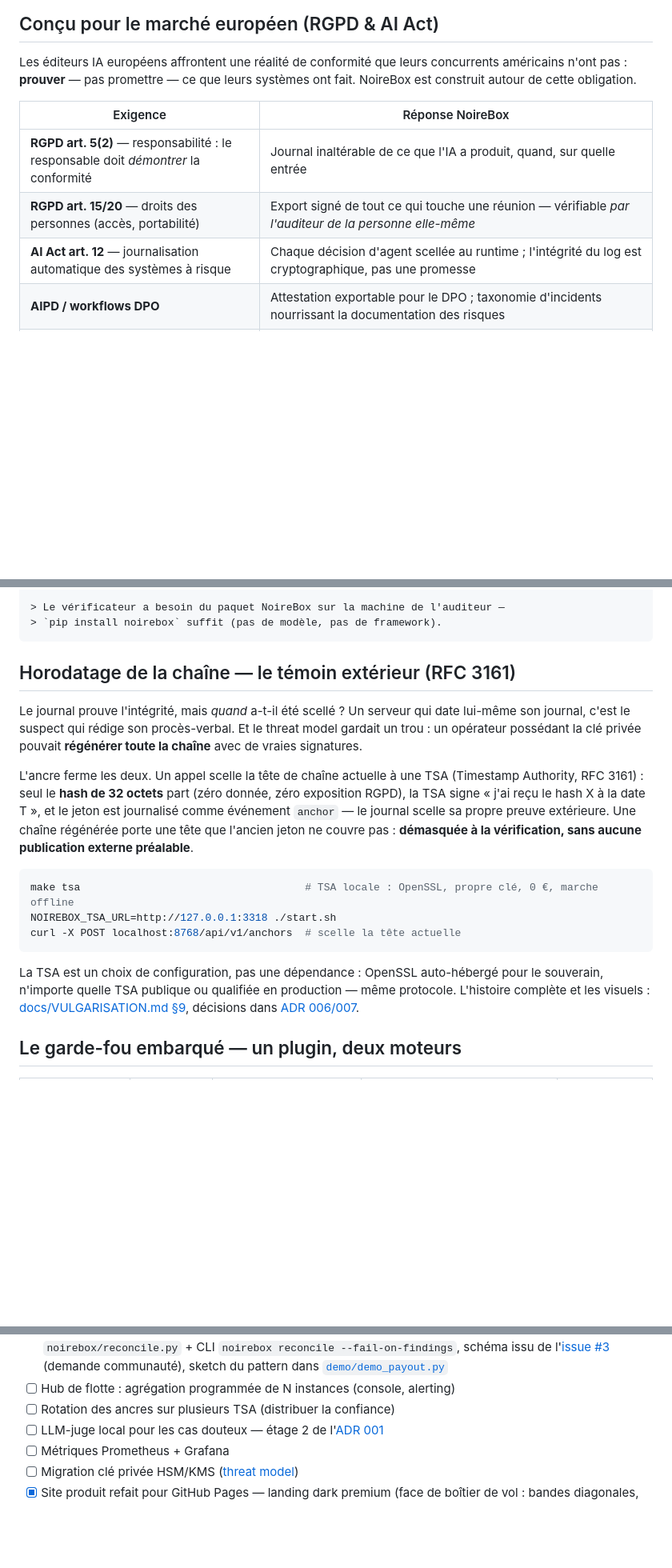
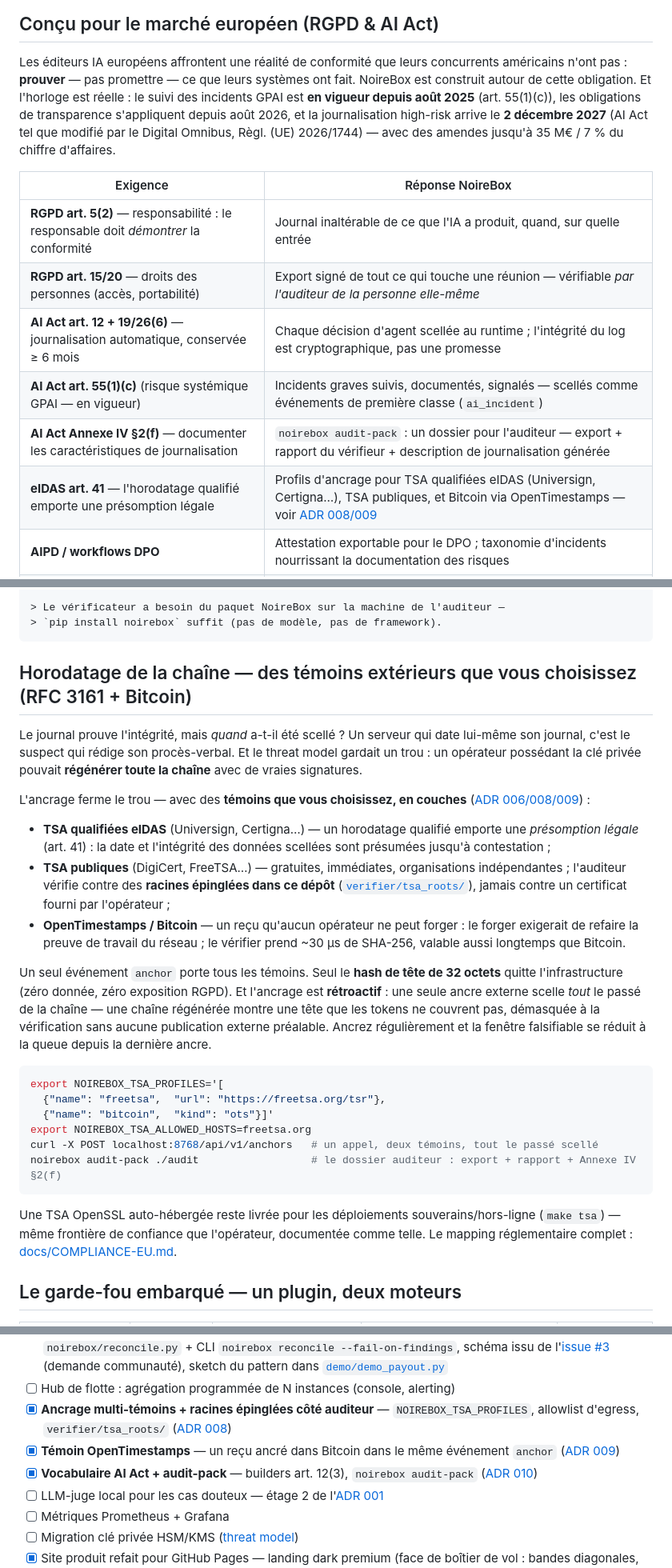
Before and after one commit to slabbdev/noirebox, a Markdown page: README.fr.md, 3 parts joined by grey strips. Shown at 80% size. GitHub-like rendering; blank space fills up the shorter version.

````diff
--- a/README.fr.md
+++ b/README.fr.md
@@ -38,13 +38,22 @@ une attestation que n'importe qui vérifie hors-ligne — **sans vous faire conf
 
 Les éditeurs IA européens affrontent une réalité de conformité que leurs
 concurrents américains n'ont pas : **prouver** — pas promettre — ce que leurs
-systèmes ont fait. NoireBox est construit autour de cette obligation.
+systèmes ont fait. NoireBox est construit autour de cette obligation. Et
+l'horloge est réelle : le suivi des incidents GPAI est **en vigueur depuis
+août 2025** (art. 55(1)(c)), les obligations de transparence s'appliquent
+depuis août 2026, et la journalisation high-risk arrive le
+**2 décembre 2027** (AI Act tel que modifié par le Digital Omnibus,
+Règl. (UE) 2026/1744) — avec des amendes jusqu'à 35 M€ / 7 % du chiffre
+d'affaires.
 
 | Exigence | Réponse NoireBox |
 |---|---|
 | **RGPD art. 5(2)** — responsabilité : le responsable doit *démontrer* la conformité | Journal inaltérable de ce que l'IA a produit, quand, sur quelle entrée |
 | **RGPD art. 15/20** — droits des personnes (accès, portabilité) | Export signé de tout ce qui touche une réunion — vérifiable *par l'auditeur de la personne elle-même* |
-| **AI Act art. 12** — journalisation automatique des systèmes à risque | Chaque décision d'agent scellée au runtime ; l'intégrité du log est cryptographique, pas une promesse |
+| **AI Act art. 12 + 19/26(6)** — journalisation automatique, conservée ≥ 6 mois | Chaque décision d'agent scellée au runtime ; l'intégrité du log est cryptographique, pas une promesse |
+| **AI Act art. 55(1)(c)** (risque systémique GPAI — en vigueur) | Incidents graves suivis, documentés, signalés — scellés comme événements de première classe (`ai_incident`) |
+| **AI Act Annexe IV §2(f)** — documenter les caractéristiques de journalisation | `noirebox audit-pack` : un dossier pour l'auditeur — export + rapport du vérifieur + description de journalisation générée |
+| **eIDAS art. 41** — l'horodatage qualifié emporte une présomption légale | Profils d'ancrage pour TSA qualifiées eIDAS (Universign, Certigna…), TSA publiques, et Bitcoin via OpenTimestamps — voir [ADR 008/009](docs/ADRs.md) |
 | **AIPD / workflows DPO** | Attestation exportable pour le DPO ; taxonomie d'incidents nourrissant la documentation des risques |
 | **Souveraineté** | Auto-hébergé, zéro télémétrie, zéro dépendance cloud, clés Ed25519 sur votre infrastructure — déploie partout (y compris clouds européens) |
 
@@ -151,32 +160,48 @@ curl -s http://127.0.0.1:8768/api/v1/export > export.json
 > `pip install noirebox` suffit (pas de modèle, pas de framework).
 ```
 
-## Horodatage de la chaîne — le témoin extérieur (RFC 3161)
+## Horodatage de la chaîne — des témoins extérieurs que vous choisissez (RFC 3161 + Bitcoin)
 
 Le journal prouve l'intégrité, mais *quand* a-t-il été scellé ? Un serveur
 qui date lui-même son journal, c'est le suspect qui rédige son procès-verbal.
 Et le threat model gardait un trou : un opérateur possédant la clé privée
 pouvait **régénérer toute la chaîne** avec de vraies signatures.
 
-L'ancre ferme les deux. Un appel scelle la tête de chaîne actuelle à une TSA
-(Timestamp Authority, RFC 3161) : seul le **hash de 32 octets** part (zéro
-donnée, zéro exposition RGPD), la TSA signe « j'ai reçu le hash X à la date
-T », et le jeton est journalisé comme événement `anchor` — le journal scelle
-sa propre preuve extérieure. Une chaîne régénérée porte une tête que
-l'ancien jeton ne couvre pas : **démasquée à la vérification, sans aucune
-publication externe préalable**.
+L'ancrage ferme le trou — avec des **témoins que vous choisissez, en
+couches** ([ADR 006/008/009](docs/ADRs.md)) :
+
+- **TSA qualifiées eIDAS** (Universign, Certigna…) — un horodatage qualifié
+  emporte une *présomption légale* (art. 41) : la date et l'intégrité des
+  données scellées sont présumées jusqu'à contestation ;
+- **TSA publiques** (DigiCert, FreeTSA…) — gratuites, immédiates,
+  organisations indépendantes ; l'auditeur vérifie contre des **racines
+  épinglées dans ce dépôt** ([`verifier/tsa_roots/`](verifier/tsa_roots/)),
+  jamais contre un certificat fourni par l'opérateur ;
+- **OpenTimestamps / Bitcoin** — un reçu qu'aucun opérateur ne peut forger :
+  le forger exigerait de refaire la preuve de travail du réseau ; le
+  vérifier prend ~30 µs de SHA-256, valable aussi longtemps que Bitcoin.
+
+Un seul événement `anchor` porte tous les témoins. Seul le **hash de tête de
+32 octets** quitte l'infrastructure (zéro donnée, zéro exposition RGPD). Et
+l'ancrage est **rétroactif** : une seule ancre externe scelle *tout* le
+passé de la chaîne — une chaîne régénérée montre une tête que les tokens ne
+couvrent pas, démasquée à la vérification sans aucune publication externe
+préalable. Ancrez régulièrement et la fenêtre falsifiable se réduit à la
+queue depuis la dernière ancre.
 
 ```bash
-make tsa                                    # TSA locale : OpenSSL, propre clé, 0 €, marche offline
-NOIREBOX_TSA_URL=http://127.0.0.1:3318 ./start.sh
-curl -X POST localhost:8768/api/v1/anchors  # scelle la tête actuelle
+export NOIREBOX_TSA_PROFILES='[
+  {"name": "freetsa",  "url": "https://freetsa.org/tsr"},
+  {"name": "bitcoin",  "kind": "ots"}]'
+export NOIREBOX_TSA_ALLOWED_HOSTS=freetsa.org
+curl -X POST localhost:8768/api/v1/anchors   # un appel, deux témoins, tout le passé scellé
+noirebox audit-pack ./audit                  # le dossier auditeur : export + rapport + Annexe IV §2(f)
 ```
 
-La TSA est un choix de configuration, pas une dépendance : OpenSSL
-auto-hébergé pour le souverain, n'importe quelle TSA publique ou qualifiée
-en production — même protocole. L'histoire complète et les visuels :
-[docs/VULGARISATION.md §9](docs/VULGARISATION.md), décisions dans
-[ADR 006/007](docs/ADRs.md).
+Une TSA OpenSSL auto-hébergée reste livrée pour les déploiements
+souverains/hors-ligne (`make tsa`) — même frontière de confiance que
+l'opérateur, documentée comme telle. Le mapping réglementaire complet :
+[docs/COMPLIANCE-EU.md](docs/COMPLIANCE-EU.md).
 
 ## Le garde-fou embarqué — un plugin, deux moteurs
 
@@ -382,7 +407,9 @@ domaine = ajouter des exemples au dataset et relancer `make train`.
       l'[issue #3](https://github.com/slabbdev/noirebox/issues/3) (demande communauté),
       sketch du pattern dans [`demo/demo_payout.py`](demo/demo_payout.py)
 - [ ] Hub de flotte : agrégation programmée de N instances (console, alerting)
-- [ ] Rotation des ancres sur plusieurs TSA (distribuer la confiance)
+- [x] **Ancrage multi-témoins + racines épinglées côté auditeur** — `NOIREBOX_TSA_PROFILES`, allowlist d'egress, `verifier/tsa_roots/` ([ADR 008](docs/ADRs.md))
+- [x] **Témoin OpenTimestamps** — un reçu ancré dans Bitcoin dans le même événement `anchor` ([ADR 009](docs/ADRs.md))
+- [x] **Vocabulaire AI Act + audit-pack** — builders art. 12(3), `noirebox audit-pack` ([ADR 010](docs/ADRs.md))
 - [ ] LLM-juge local pour les cas douteux — étage 2 de l'[ADR 001](docs/ADRs.md)
 - [ ] Métriques Prometheus + Grafana
 - [ ] Migration clé privée HSM/KMS ([threat model](docs/THREAT-MODEL.md))
````
Also changed, not shown: README.md (+42 -17 lines).
